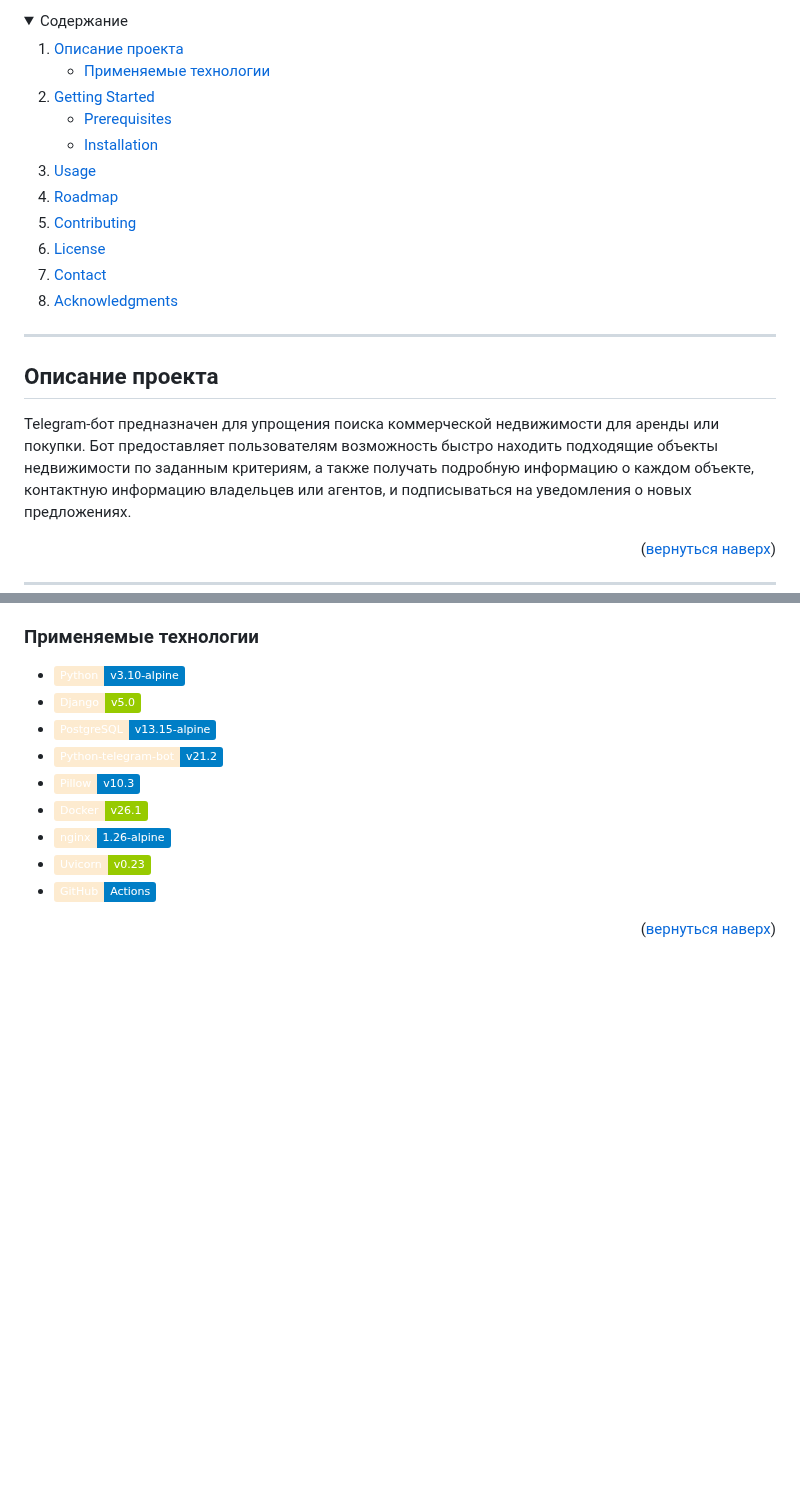
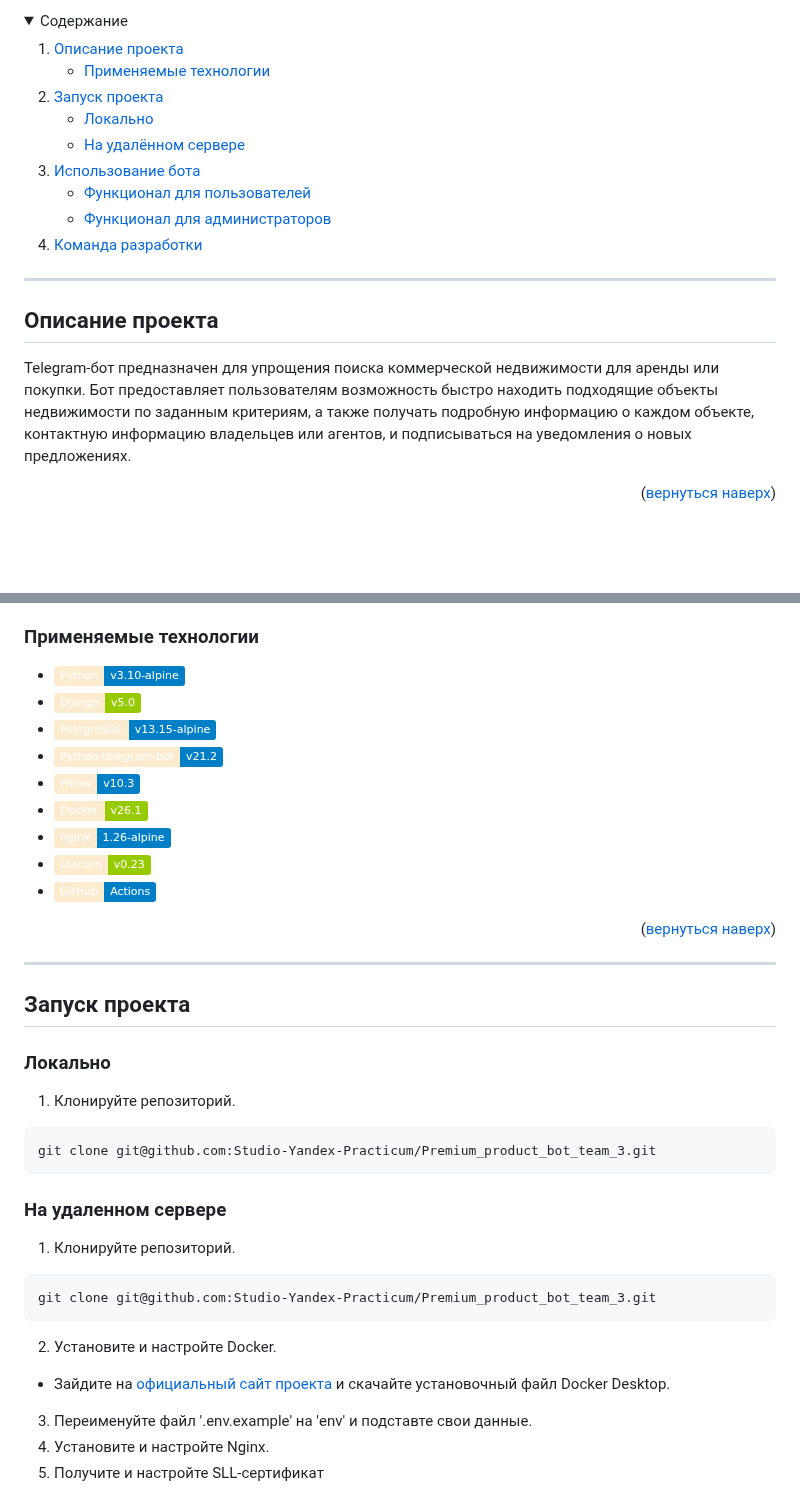
Before and after one commit to meteopavel/Premium_product_bot, a Markdown page: README.md, 2 parts joined by grey strips. GitHub-like rendering; folded sections open; badges without logos; blank space fills up the shorter version.

````diff
--- a/README.md
+++ b/README.md
@@ -47,18 +47,19 @@
       </ul>
     </li>
     <li>
-      <a href="#getting-started">Getting Started</a>
+      <a href="#запуск-проекта">Запуск проекта</a>
       <ul>
-        <li><a href="#prerequisites">Prerequisites</a></li>
-        <li><a href="#installation">Installation</a></li>
+        <li><a href="#локально">Локально</a></li>
+        <li><a href="#на удалённом сервере">На удалённом сервере</a></li>
       </ul>
     </li>
-    <li><a href="#usage">Usage</a></li>
-    <li><a href="#roadmap">Roadmap</a></li>
-    <li><a href="#contributing">Contributing</a></li>
-    <li><a href="#license">License</a></li>
-    <li><a href="#contact">Contact</a></li>
-    <li><a href="#acknowledgments">Acknowledgments</a></li>
+    <li><a href="#использование бота">Использование бота</a>
+      <ul>
+        <li><a href="#функционал для пользователей">Функционал для пользователей</a></li>
+        <li><a href="#функционал для пользователей">Функционал для администраторов</a></li>
+      </ul>
+    </li>
+    <li><a href="#командна-разработки">Команда разработки</a></li>
   </ol>
 </details>
 
@@ -70,8 +71,6 @@ Telegram-бот предназначен для упрощения поиска
 
 <p align="right">(<a href="#readme-top">вернуться наверх</a>)</p>
 
-
-___
 ### Применяемые технологии
 * ![Python](https://img.shields.io/badge/Python-v3.10--alpine-blue?style=flat&logo=python&labelColor=FDEBD0&logoColor=blue)
 * ![Django](https://img.shields.io/badge/Django-v5.0-green?style=flat&logo=django&labelColor=FDEBD0&logoColor=blue)
@@ -85,3 +84,24 @@ ___
 
 <p align="right">(<a href="#readme-top">вернуться наверх</a>)</p>
 
+
+___
+## Запуск проекта
+
+### Локально
+1. Клонируйте репозиторий.
+```
+git clone git@github.com:Studio-Yandex-Practicum/Premium_product_bot_team_3.git
+```
+
+### На удаленном сервере
+1. Клонируйте репозиторий.
+```
+git clone git@github.com:Studio-Yandex-Practicum/Premium_product_bot_team_3.git
+```
+2. Установите и настройте Docker.
+- Зайдите на [официальный сайт проекта](https://www.docker.com/products/docker-desktop) и скачайте установочный файл Docker Desktop.
+3. Переименуйте файл '.env.example' на 'env' и подставте свои данные.
+4. Установите и настройте Nginx.
+5. Получите и настройте SLL-сертификат
+
````
Also changed, not shown: other parts of README.md (+6 -17 lines).
